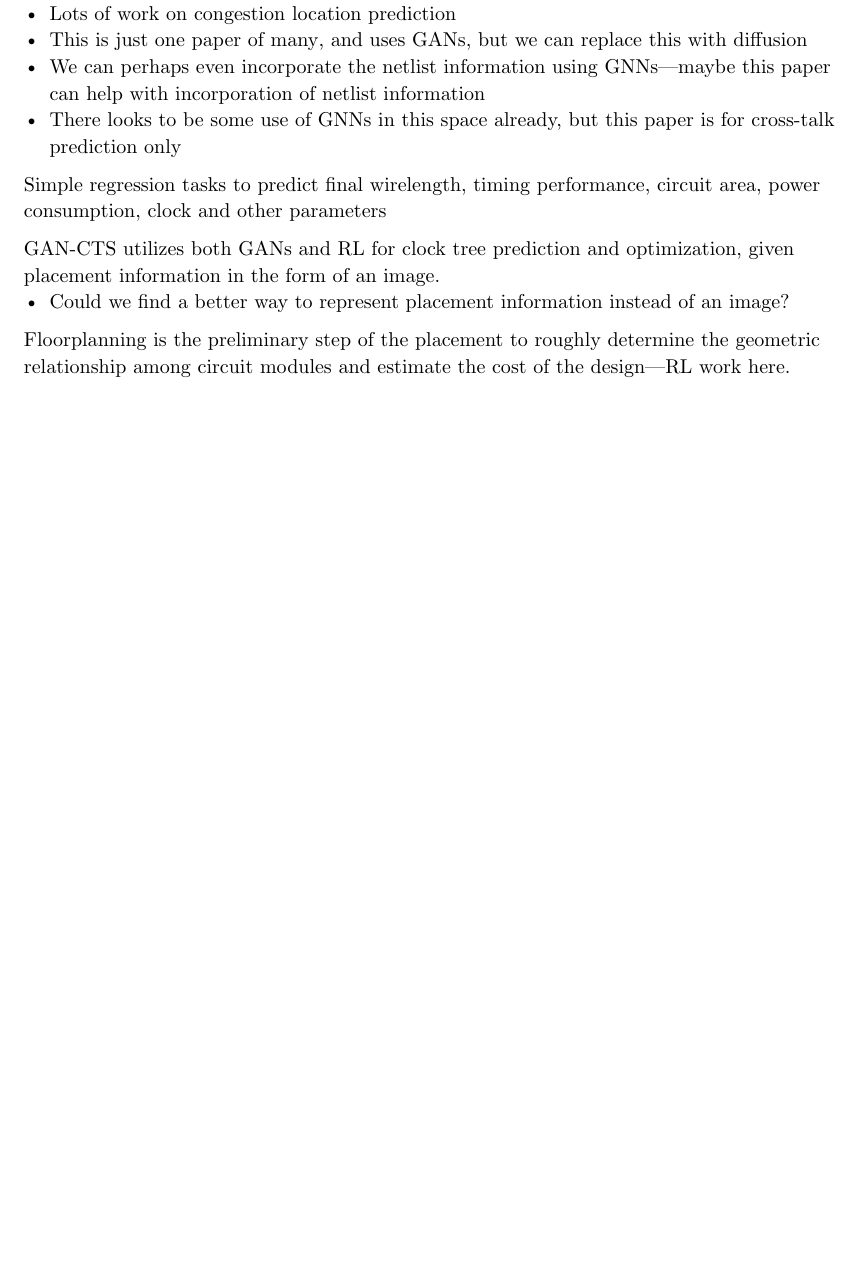
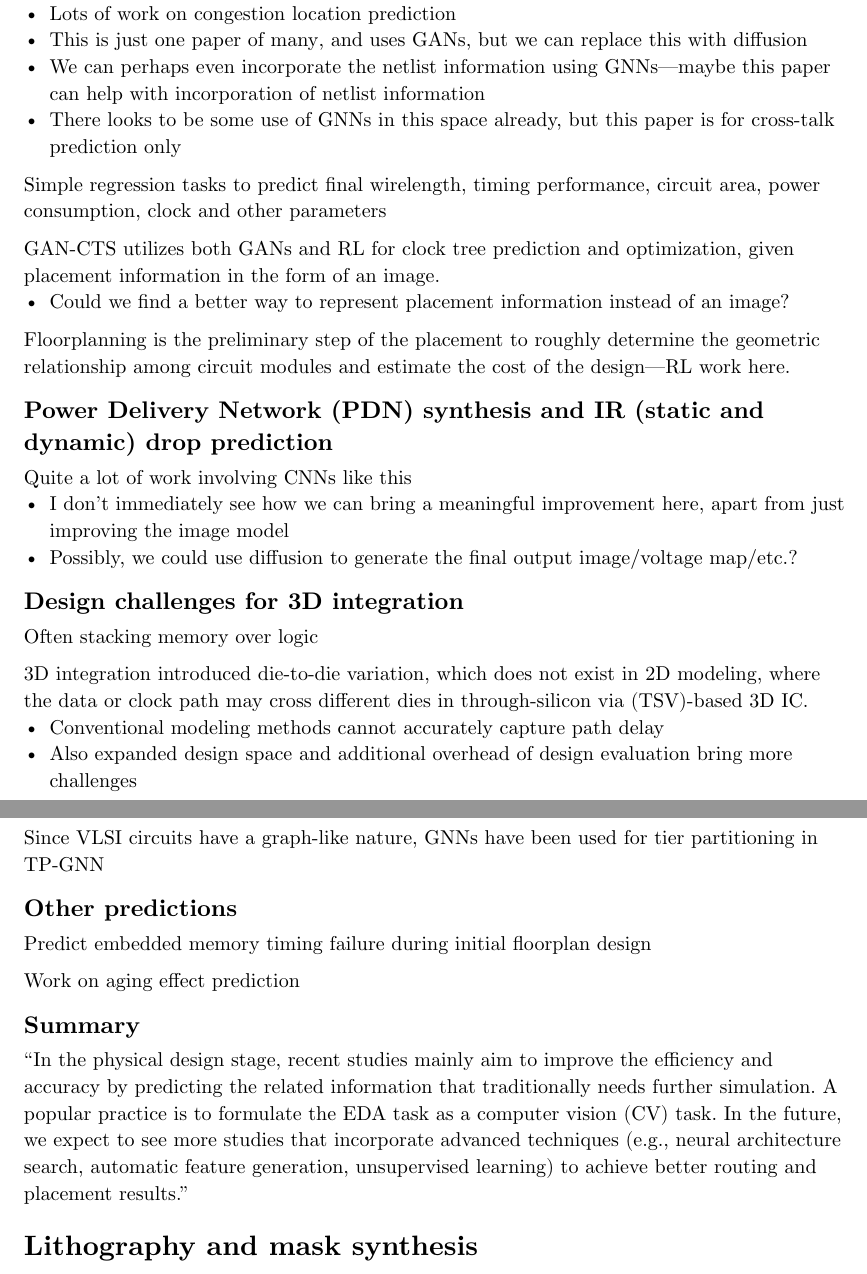
Before and after one commit to Paroxysmisch/phd-notes, a Typst document (ml_for_eda/summary/main.typ): part of page 3 of 3 before the commit and two parts of pages 3 and 4 of 4 after it, the two joined at a grey line, cut so that both start at the same text, the shorter picture padded with empty space. Compiled offline with Typst 0.15.

Commit message:
Finished notes on logic synthesis and physical design.

```diff
--- a/ml_for_eda/summary/main.typ
+++ b/ml_for_eda/summary/main.typ
@@ -101,3 +101,27 @@ Simple regression tasks to predict final wirelength, timing performance, circuit
 - Could we find a better way to represent placement information instead of an image?
 
 Floorplanning is the preliminary step of the placement to roughly determine the geometric relationship among circuit modules and estimate the cost of the design---RL work here.
+
+== Power Delivery Network (PDN) synthesis and IR (static and dynamic) drop prediction
+Quite a lot of work involving CNNs like #link("https://ieeexplore.ieee.org/stamp/stamp.jsp?tp=&arnumber=9045574")[this]
+- I don't immediately see how we can bring a meaningful improvement here, apart from just improving the image model
+- Possibly, we could use diffusion to generate the final output image/voltage map/etc.?
+
+== Design challenges for 3D integration
+Often stacking memory over logic
+
+3D integration introduced die-to-die variation, which does not exist in 2D modeling, where the data or clock path may cross different dies in through-silicon via (TSV)-based 3D IC.
+- Conventional modeling methods cannot accurately capture path delay
+- Also expanded design space and additional overhead of design evaluation bring more challenges
+
+Since VLSI circuits have a graph-like nature, #link("https://ieeexplore.ieee.org/stamp/stamp.jsp?tp=&arnumber=9218582")[GNNs have been used for tier partitioning in TP-GNN]
+
+== Other predictions
+Predict embedded memory timing failure during initial floorplan design
+
+Work on aging effect prediction
+
+== Summary
+"In the physical design stage, recent studies mainly aim to improve the efficiency and accuracy by predicting the related information that traditionally needs further simulation. A popular practice is to formulate the EDA task as a computer vision (CV) task. In the future, we expect to see more studies that incorporate advanced techniques (e.g., neural architecture search, automatic feature generation, unsupervised learning) to achieve better routing and placement results."
+
+= Lithography and mask synthesis
```
